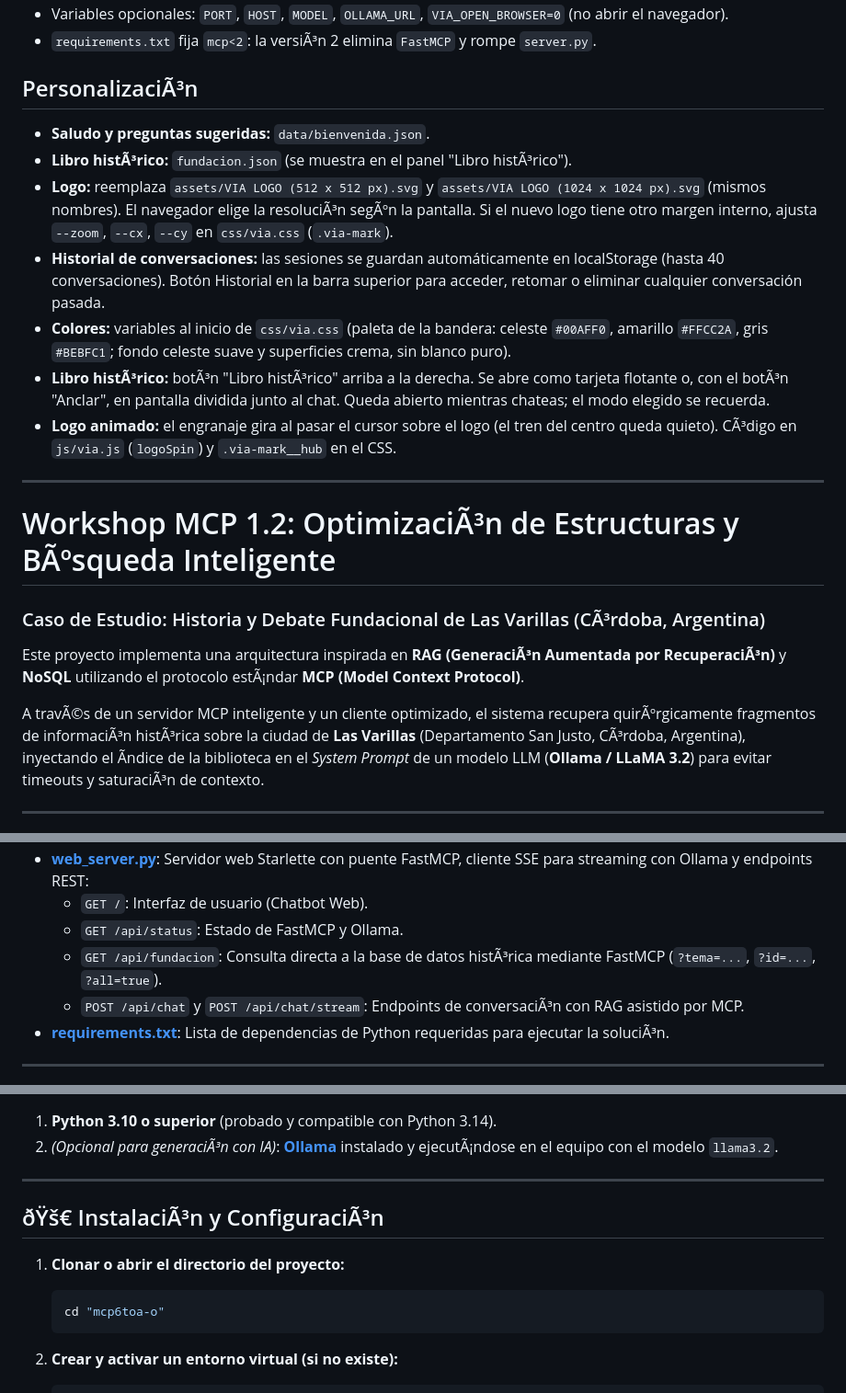
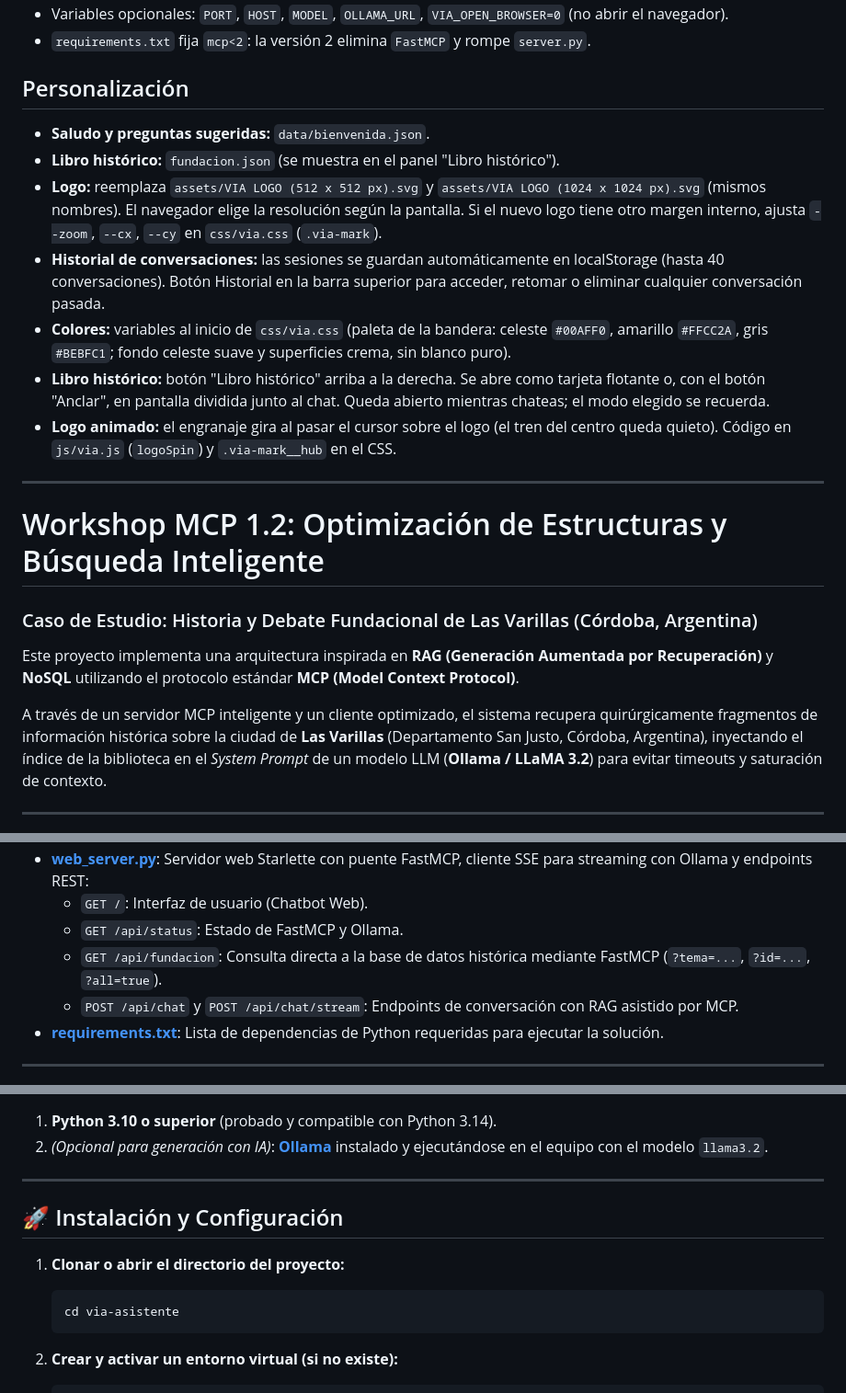
Before and after one commit to ignaciorodrigueznm/via-asistente, a Markdown page: README.md, 3 parts joined by grey strips. Shown at 92% size. GitHub-like rendering.

Commit message:
fix: corregir encoding y formato del README

````diff
--- a/README.md
+++ b/README.md
@@ -12,23 +12,23 @@ Abre **http://localhost:8000**. TambiÃ©n puedes usar `iniciar.bat` (Windows) o
 - Variables opcionales: `PORT`, `HOST`, `MODEL`, `OLLAMA_URL`, `VIA_OPEN_BROWSER=0` (no abrir el navegador).
-- `requirements.txt` fija `mcp<2`: la versiÃ³n 2 elimina `FastMCP` y rompe `server.py`.
+- `requirements.txt` fija `mcp<2`: la versión 2 elimina `FastMCP` y rompe `server.py`.
 
-## PersonalizaciÃ³n
+## Personalización
 - **Saludo y preguntas sugeridas:** `data/bienvenida.json`.
-- **Libro histÃ³rico:** `fundacion.json` (se muestra en el panel "Libro histÃ³rico").
-- **Logo:** reemplaza `assets/VIA LOGO (512 x 512 px).svg` y `assets/VIA LOGO (1024 x 1024 px).svg` (mismos nombres). El navegador elige la resoluciÃ³n segÃºn la pantalla. Si el nuevo logo tiene otro margen interno, ajusta `--zoom`, `--cx`, `--cy` en `css/via.css` (`.via-mark`).
+- **Libro histórico:** `fundacion.json` (se muestra en el panel "Libro histórico").
+- **Logo:** reemplaza `assets/VIA LOGO (512 x 512 px).svg` y `assets/VIA LOGO (1024 x 1024 px).svg` (mismos nombres). El navegador elige la resolución según la pantalla. Si el nuevo logo tiene otro margen interno, ajusta `--zoom`, `--cx`, `--cy` en `css/via.css` (`.via-mark`).
 - **Historial de conversaciones:** las sesiones se guardan automáticamente en localStorage (hasta 40 conversaciones). Botón Historial en la barra superior para acceder, retomar o eliminar cualquier conversación pasada.
 - **Colores:** variables al inicio de `css/via.css` (paleta de la bandera: celeste `#00AFF0`, amarillo `#FFCC2A`, gris `#BEBFC1`; fondo celeste suave y superficies crema, sin blanco puro).
-- **Libro histÃ³rico:** botÃ³n "Libro histÃ³rico" arriba a la derecha. Se abre como tarjeta flotante o, con el botÃ³n "Anclar", en pantalla dividida junto al chat. Queda abierto mientras chateas; el modo elegido se recuerda.
-- **Logo animado:** el engranaje gira al pasar el cursor sobre el logo (el tren del centro queda quieto). CÃ³digo en `js/via.js` (`logoSpin`) y `.via-mark__hub` en el CSS.
+- **Libro histórico:** botón "Libro histórico" arriba a la derecha. Se abre como tarjeta flotante o, con el botón "Anclar", en pantalla dividida junto al chat. Queda abierto mientras chateas; el modo elegido se recuerda.
+- **Logo animado:** el engranaje gira al pasar el cursor sobre el logo (el tren del centro queda quieto). Código en `js/via.js` (`logoSpin`) y `.via-mark__hub` en el CSS.
 
 ---
 
-# Workshop MCP 1.2: OptimizaciÃ³n de Estructuras y BÃºsqueda Inteligente
-### Caso de Estudio: Historia y Debate Fundacional de Las Varillas (CÃ³rdoba, Argentina)
+# Workshop MCP 1.2: Optimización de Estructuras y Búsqueda Inteligente
+### Caso de Estudio: Historia y Debate Fundacional de Las Varillas (Córdoba, Argentina)
 
-Este proyecto implementa una arquitectura inspirada en **RAG (GeneraciÃ³n Aumentada por RecuperaciÃ³n)** y **NoSQL** utilizando el protocolo estÃ¡ndar **MCP (Model Context Protocol)**.
+Este proyecto implementa una arquitectura inspirada en **RAG (Generación Aumentada por Recuperación)** y **NoSQL** utilizando el protocolo estándar **MCP (Model Context Protocol)**.
 
-A travÃ©s de un servidor MCP inteligente y un cliente optimizado, el sistema recupera quirÃºrgicamente fragmentos de informaciÃ³n histÃ³rica sobre la ciudad de **Las Varillas** (Departamento San Justo, CÃ³rdoba, Argentina), inyectando el Ã­ndice de la biblioteca en el *System Prompt* de un modelo LLM (**Ollama / LLaMA 3.2**) para evitar timeouts y saturaciÃ³n de contexto.
+A través de un servidor MCP inteligente y un cliente optimizado, el sistema recupera quirúrgicamente fragmentos de información histórica sobre la ciudad de **Las Varillas** (Departamento San Justo, Córdoba, Argentina), inyectando el índice de la biblioteca en el *System Prompt* de un modelo LLM (**Ollama / LLaMA 3.2**) para evitar timeouts y saturación de contexto.
 
 ---
 
@@ -42,9 +42,9 @@ A travÃ©s de un servidor MCP inteligente y un cliente optimizado, el sistema r
 * **[web_server.py](file:///web_server.py)**: Servidor web Starlette con puente FastMCP, cliente SSE para streaming con Ollama y endpoints REST:
   * `GET /`: Interfaz de usuario (Chatbot Web).
   * `GET /api/status`: Estado de FastMCP y Ollama.
-  * `GET /api/fundacion`: Consulta directa a la base de datos histÃ³rica mediante FastMCP (`?tema=...`, `?id=...`, `?all=true`).
-  * `POST /api/chat` y `POST /api/chat/stream`: Endpoints de conversaciÃ³n con RAG asistido por MCP.
-* **[requirements.txt](file:///requirements.txt)**: Lista de dependencias de Python requeridas para ejecutar la soluciÃ³n.
+  * `GET /api/fundacion`: Consulta directa a la base de datos histórica mediante FastMCP (`?tema=...`, `?id=...`, `?all=true`).
+  * `POST /api/chat` y `POST /api/chat/stream`: Endpoints de conversación con RAG asistido por MCP.
+* **[requirements.txt](file:///requirements.txt)**: Lista de dependencias de Python requeridas para ejecutar la solución.
 
 ---
 
@@ -62,14 +62,14 @@ A travÃ©s de un servidor MCP inteligente y un cliente optimizado, el sistema r
 
 1. **Python 3.10 o superior** (probado y compatible con Python 3.14).
-2. *(Opcional para generaciÃ³n con IA)*: **[Ollama](https://ollama.com/)** instalado y ejecutÃ¡ndose en el equipo con el modelo `llama3.2`.
+2. *(Opcional para generación con IA)*: **[Ollama](https://ollama.com/)** instalado y ejecutándose en el equipo con el modelo `llama3.2`.
 
 ---
 
-## ðŸš€ InstalaciÃ³n y ConfiguraciÃ³n
+## 🚀 Instalación y Configuración
 
 1. **Clonar o abrir el directorio del proyecto:**
    ```powershell
-   cd "mcp6toa-o"
+   cd via-asistente
    ```
 
 2. **Crear y activar un entorno virtual (si no existe):**
````
Also changed, not shown: other parts of README.md (+28 -28 lines).
